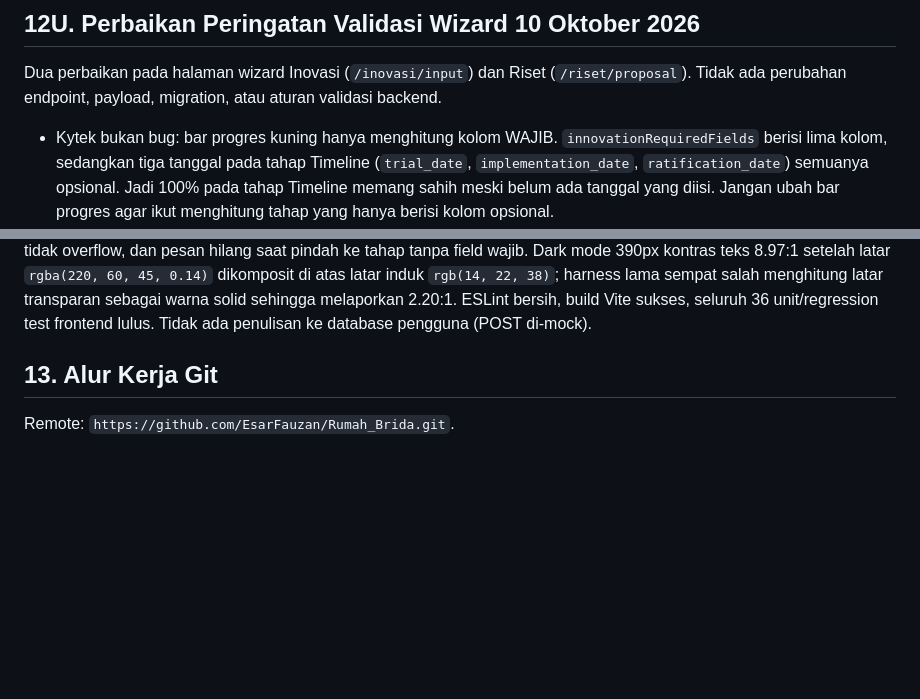
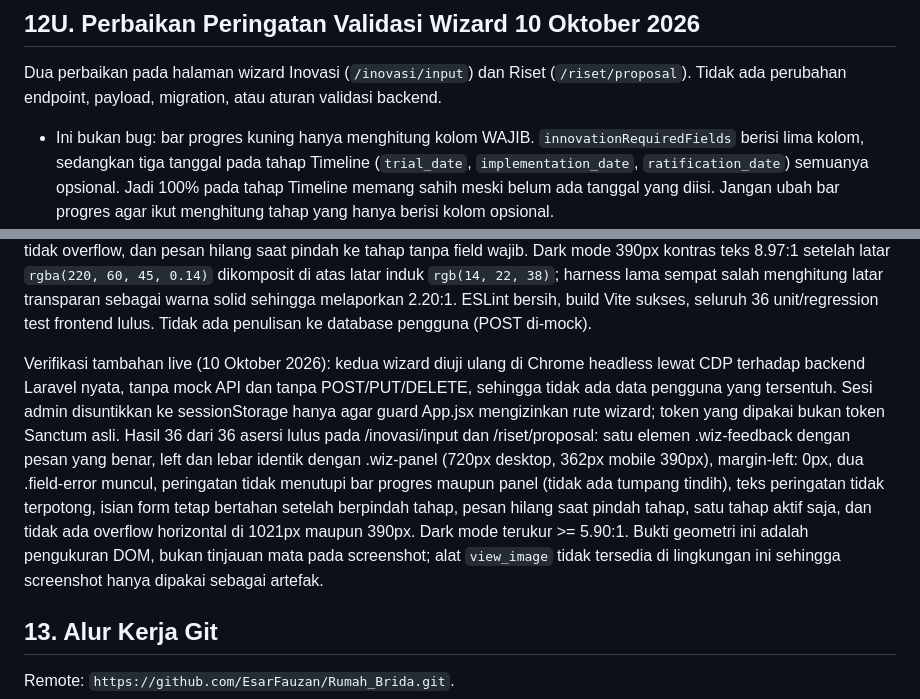
Before and after one commit to EsarFauzan/Rumah_Brida, a Markdown page: AGENTS.md, 2 parts joined by grey strips. Drawn GitHub-style; blank space fills up the shorter version.

Commit message:
docs: catat verifikasi live wizard terhadap backend nyata di AGENTS.md

```diff
--- a/AGENTS.md
+++ b/AGENTS.md
@@ -2105,7 +2105,7 @@ Dua perbaikan pada halaman wizard Inovasi (`/inovasi/input`) dan Riset
 (`/riset/proposal`). Tidak ada perubahan endpoint, payload, migration, atau
 aturan validasi backend.
 
-- Kytek bukan bug: bar progres kuning hanya menghitung kolom WAJIB.
+- Ini bukan bug: bar progres kuning hanya menghitung kolom WAJIB.
   `innovationRequiredFields` berisi lima kolom, sedangkan tiga tanggal pada
   tahap Timeline (`trial_date`, `implementation_date`, `ratification_date`)
   semuanya opsional. Jadi 100% pada tahap Timeline memang sahih meski belum
@@ -2146,6 +2146,23 @@ hilang saat pindah ke tahap tanpa field wajib. Dark mode 390px kontras teks
 sebagai warna solid sehingga melaporkan 2.20:1. ESLint bersih, build Vite sukses,
 seluruh 36 unit/regression test frontend lulus. Tidak ada penulisan ke database
 pengguna (POST di-mock).
+
+Verifikasi tambahan live (10 Oktober 2026): kedua wizard diuji ulang di Chrome
+headless lewat CDP terhadap backend Laravel nyata, tanpa mock API dan tanpa
+POST/PUT/DELETE, sehingga tidak ada data pengguna yang tersentuh. Sesi
+admin disuntikkan ke sessionStorage hanya agar guard App.jsx mengizinkan
+rute wizard; token yang dipakai bukan token Sanctum asli. Hasil 36 dari 36
+asersi lulus pada /inovasi/input dan /riset/proposal: satu elemen
+.wiz-feedback dengan pesan yang benar, left dan lebar identik dengan
+.wiz-panel (720px desktop, 362px mobile 390px), margin-left: 0px,
+dua .field-error muncul, peringatan tidak menutupi bar progres maupun panel
+(tidak ada tumpang tindih), teks peringatan tidak terpotong, isian form tetap
+bertahan setelah berpindah tahap, pesan hilang saat pindah tahap, satu tahap
+aktif saja, dan tidak ada overflow horizontal di 1021px maupun 390px. Dark mode
+terukur >= 5.90:1. Bukti geometri ini adalah pengukuran DOM, bukan
+tinjauan mata pada screenshot; alat `view_image` tidak tersedia di
+lingkungan ini sehingga screenshot hanya dipakai sebagai artefak.
+
 ## 13. Alur Kerja Git
 
 Remote: `https://github.com/EsarFauzan/Rumah_Brida.git`.
```
